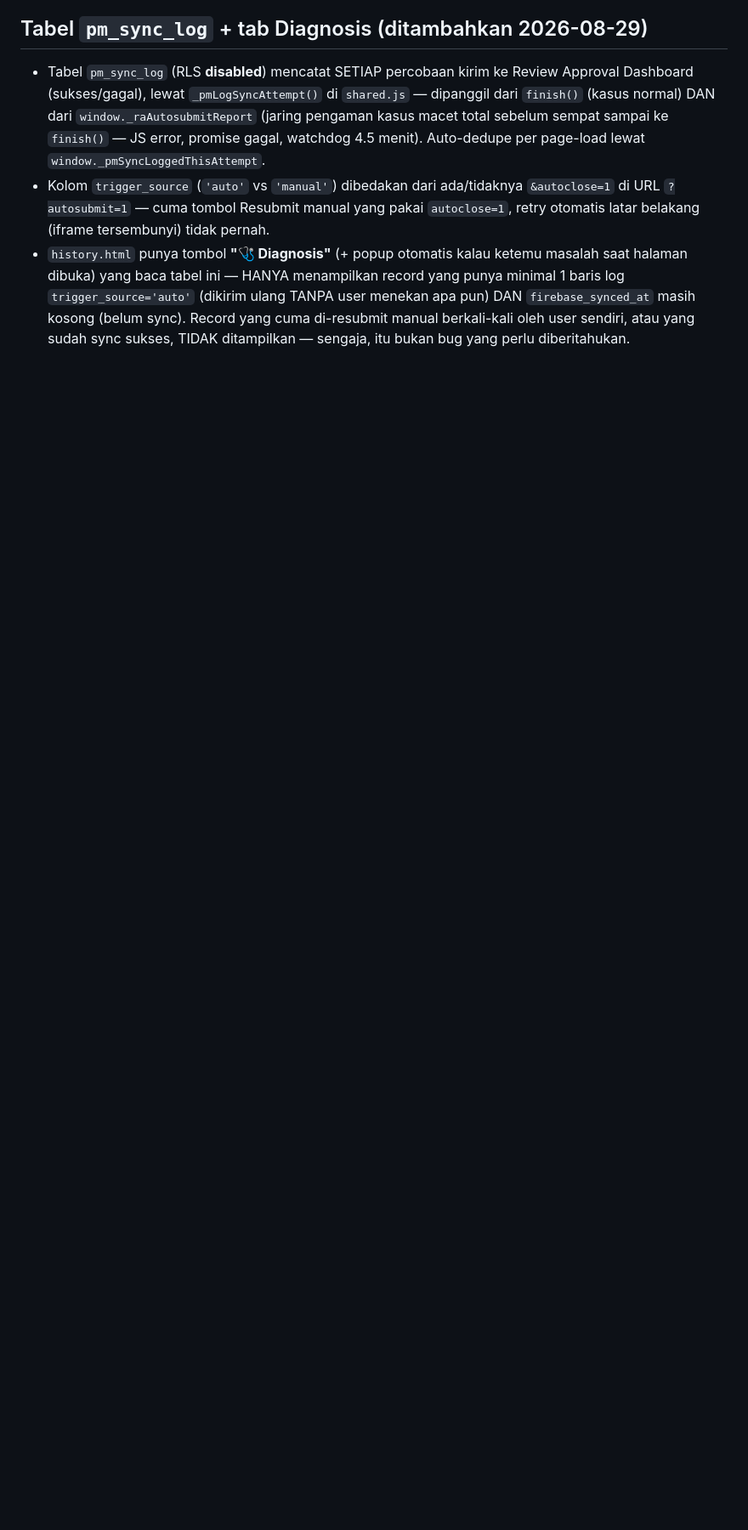
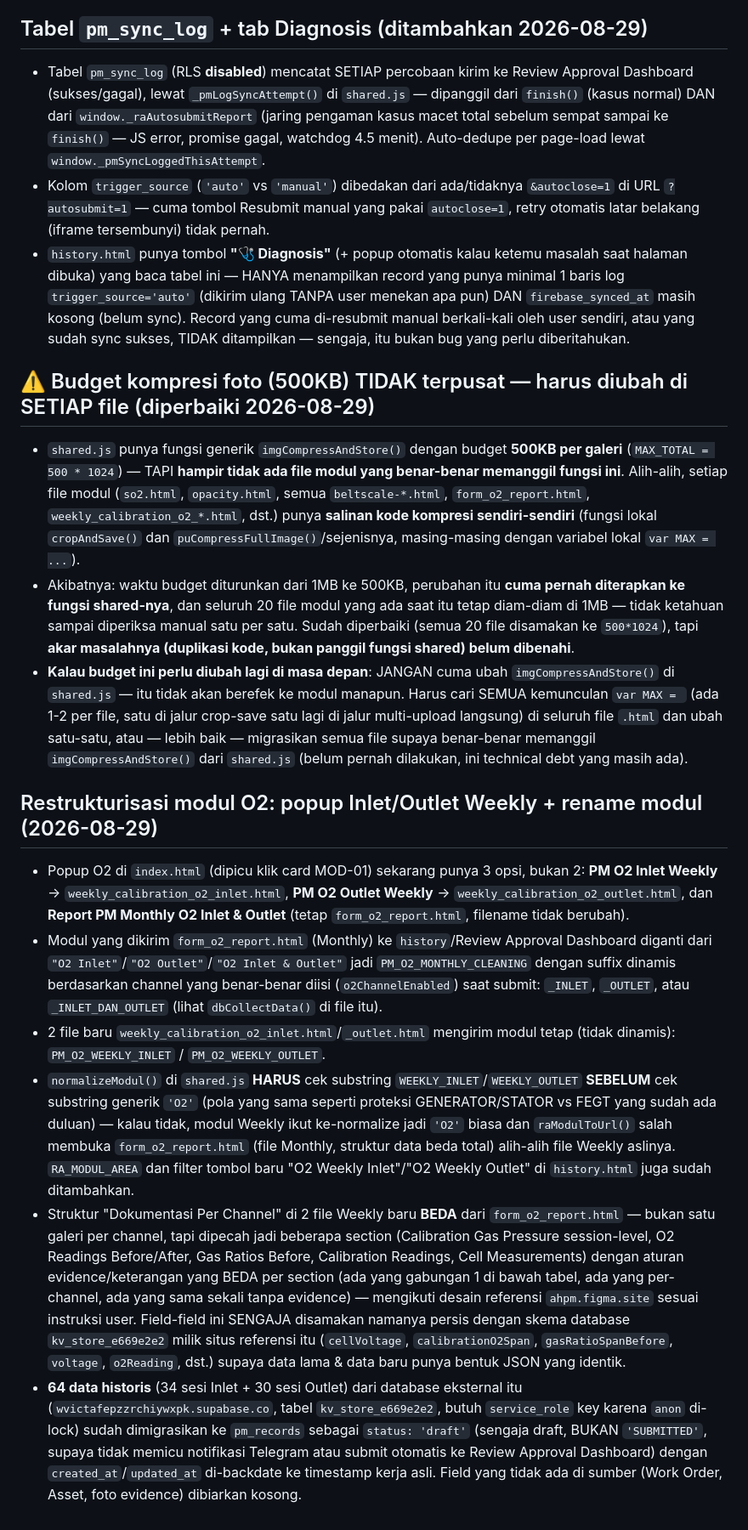
Before and after one commit to EIC7/PM-UNIT-7, a Markdown page: CLAUDE.md, the part around one of its changes. Shown at 85% size. GitHub-like rendering; blank space fills up the shorter version.

Commit message:
Update CLAUDE.md & FITUR_REUSABLE_REFERENCE.md: dokumentasikan restrukturisasi modul O2 dan fix budget kompresi foto 500KB

```diff
--- a/CLAUDE.md
+++ b/CLAUDE.md
@@ -140,3 +140,61 @@ Supabase sebagai backend, jsPDF untuk export PDF).
   `firebase_synced_at` masih kosong (belum sync). Record yang cuma di-resubmit manual
   berkali-kali oleh user sendiri, atau yang sudah sync sukses, TIDAK ditampilkan —
   sengaja, itu bukan bug yang perlu diberitahukan.
+
+## ⚠️ Budget kompresi foto (500KB) TIDAK terpusat — harus diubah di SETIAP file (diperbaiki 2026-08-29)
+
+- `shared.js` punya fungsi generik `imgCompressAndStore()` dengan budget **500KB per
+  galeri** (`MAX_TOTAL = 500 * 1024`) — TAPI **hampir tidak ada file modul yang benar-benar
+  memanggil fungsi ini**. Alih-alih, setiap file modul (`so2.html`, `opacity.html`, semua
+  `beltscale-*.html`, `form_o2_report.html`, `weekly_calibration_o2_*.html`, dst.) punya
+  **salinan kode kompresi sendiri-sendiri** (fungsi lokal `cropAndSave()` dan
+  `puCompressFullImage()`/sejenisnya, masing-masing dengan variabel lokal `var MAX = ...`).
+- Akibatnya: waktu budget diturunkan dari 1MB ke 500KB, perubahan itu **cuma pernah
+  diterapkan ke fungsi shared-nya**, dan seluruh 20 file modul yang ada saat itu tetap
+  diam-diam di 1MB — tidak ketahuan sampai diperiksa manual satu per satu. Sudah diperbaiki
+  (semua 20 file disamakan ke `500*1024`), tapi **akar masalahnya (duplikasi kode, bukan
+  panggil fungsi shared) belum dibenahi**.
+- **Kalau budget ini perlu diubah lagi di masa depan**: JANGAN cuma ubah
+  `imgCompressAndStore()` di `shared.js` — itu tidak akan berefek ke modul manapun. Harus
+  cari SEMUA kemunculan `var MAX = ` (ada 1-2 per file, satu di jalur crop-save satu lagi
+  di jalur multi-upload langsung) di seluruh file `.html` dan ubah satu-satu, atau — lebih
+  baik — migrasikan semua file supaya benar-benar memanggil `imgCompressAndStore()` dari
+  `shared.js` (belum pernah dilakukan, ini technical debt yang masih ada).
+
+## Restrukturisasi modul O2: popup Inlet/Outlet Weekly + rename modul (2026-08-29)
+
+- Popup O2 di `index.html` (dipicu klik card MOD-01) sekarang punya 3 opsi, bukan 2:
+  **PM O2 Inlet Weekly** → `weekly_calibration_o2_inlet.html`, **PM O2 Outlet Weekly** →
+  `weekly_calibration_o2_outlet.html`, dan **Report PM Monthly O2 Inlet & Outlet** (tetap
+  `form_o2_report.html`, filename tidak berubah).
+- Modul yang dikirim `form_o2_report.html` (Monthly) ke `history`/Review Approval Dashboard
+  diganti dari `"O2 Inlet"`/`"O2 Outlet"`/`"O2 Inlet & Outlet"` jadi
+  `PM_O2_MONTHLY_CLEANING` dengan suffix dinamis berdasarkan channel yang benar-benar
+  diisi (`o2ChannelEnabled`) saat submit: `_INLET`, `_OUTLET`, atau
+  `_INLET_DAN_OUTLET` (lihat `dbCollectData()` di file itu).
+- 2 file baru `weekly_calibration_o2_inlet.html`/`_outlet.html` mengirim modul tetap
+  (tidak dinamis): `PM_O2_WEEKLY_INLET` / `PM_O2_WEEKLY_OUTLET`.
+- `normalizeModul()` di `shared.js` **HARUS** cek substring `WEEKLY_INLET`/`WEEKLY_OUTLET`
+  **SEBELUM** cek substring generik `'O2'` (pola yang sama seperti proteksi
+  GENERATOR/STATOR vs FEGT yang sudah ada duluan) — kalau tidak, modul Weekly ikut
+  ke-normalize jadi `'O2'` biasa dan `raModulToUrl()` salah membuka `form_o2_report.html`
+  (file Monthly, struktur data beda total) alih-alih file Weekly aslinya. `RA_MODUL_AREA`
+  dan filter tombol baru "O2 Weekly Inlet"/"O2 Weekly Outlet" di `history.html` juga sudah
+  ditambahkan.
+- Struktur "Dokumentasi Per Channel" di 2 file Weekly baru **BEDA** dari
+  `form_o2_report.html` — bukan satu galeri per channel, tapi dipecah jadi beberapa
+  section (Calibration Gas Pressure session-level, O2 Readings Before/After, Gas Ratios
+  Before, Calibration Readings, Cell Measurements) dengan aturan evidence/keterangan yang
+  BEDA per section (ada yang gabungan 1 di bawah tabel, ada yang per-channel, ada yang
+  sama sekali tanpa evidence) — mengikuti desain referensi `ahpm.figma.site` sesuai
+  instruksi user. Field-field ini SENGAJA disamakan namanya persis dengan skema database
+  `kv_store_e669e2e2` milik situs referensi itu (`cellVoltage`, `calibrationO2Span`,
+  `gasRatioSpanBefore`, `voltage`, `o2Reading`, dst.) supaya data lama & data baru punya
+  bentuk JSON yang identik.
+- **64 data historis** (34 sesi Inlet + 30 sesi Outlet) dari database eksternal itu
+  (`wvictafepzzrchiywxpk.supabase.co`, tabel `kv_store_e669e2e2`, butuh `service_role` key
+  karena `anon` di-lock) sudah dimigrasikan ke `pm_records` sebagai `status: 'draft'`
+  (sengaja draft, BUKAN `'SUBMITTED'`, supaya tidak memicu notifikasi Telegram atau submit
+  otomatis ke Review Approval Dashboard) dengan `created_at`/`updated_at` di-backdate ke
+  timestamp kerja asli. Field yang tidak ada di sumber (Work Order, Asset, foto evidence)
+  dibiarkan kosong.
```
Also changed, not shown: other parts of CLAUDE.md (+4 -4 lines), FITUR_REUSABLE_REFERENCE.md (+7 -4 lines).
